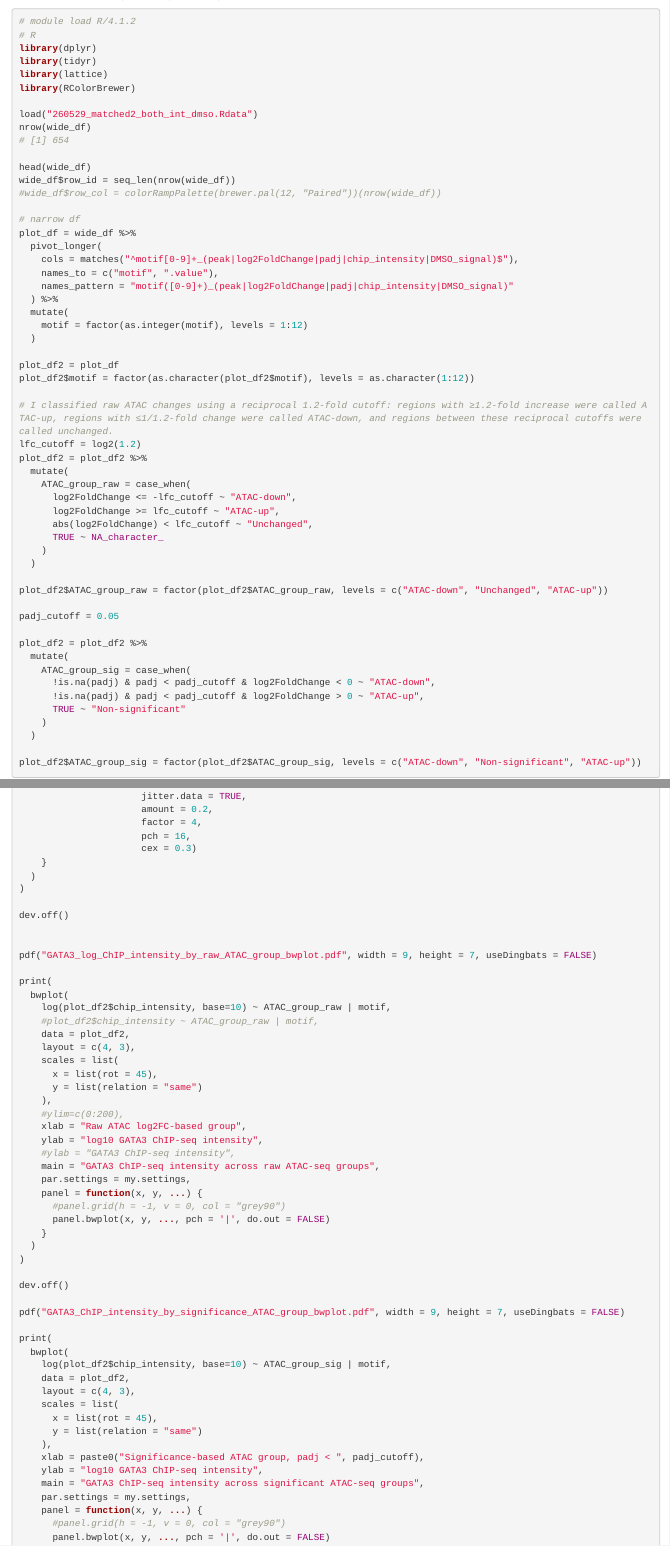
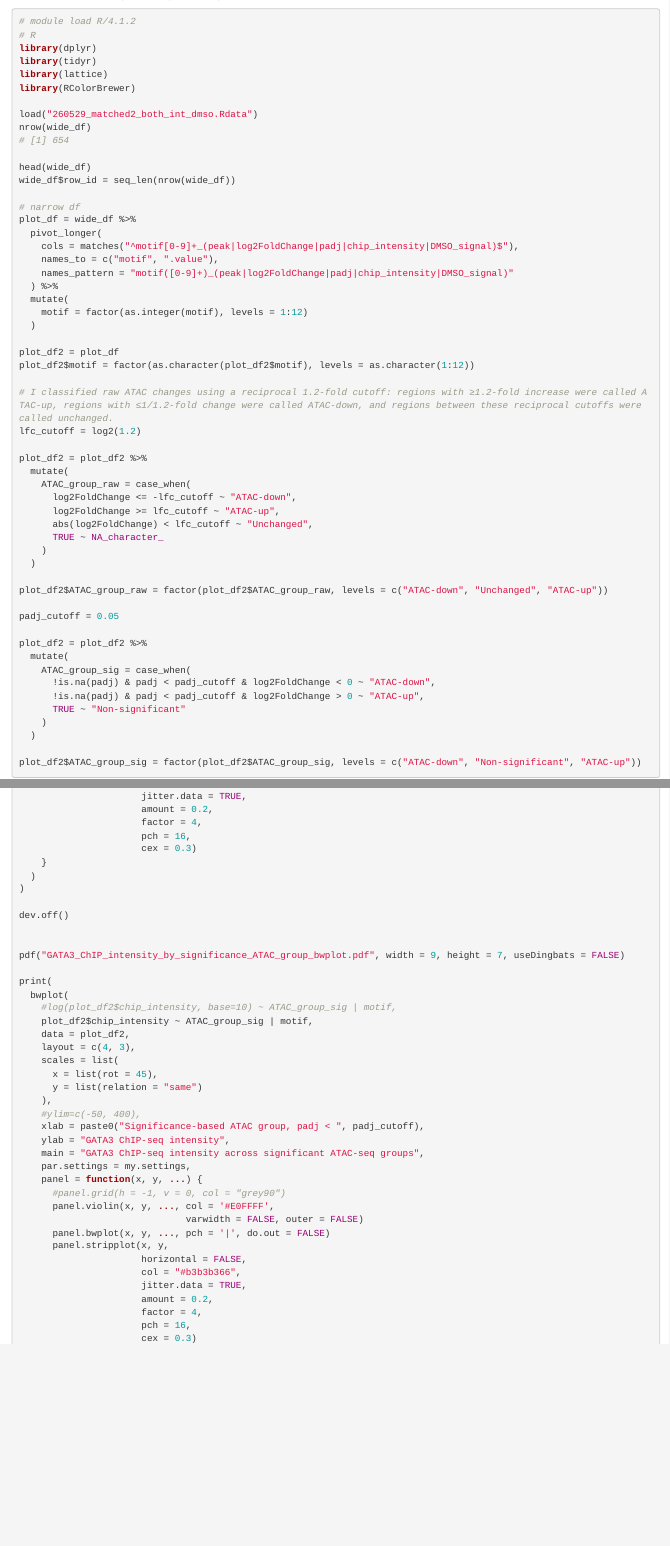
Before and after one commit to guertinlab/gata3_degron, an R Markdown document (ATAC_analysis/GATA3_ATAC_analysis.Rmd): the page in a window 1100 px wide, from 15380 px down, and a second part further down, joined at a grey line. Rendered offline with R 4.5, knitr and Pandoc, with nearby package versions.

Commit message:
Update GATA3_ATAC_analysis.Rmd

```diff
--- a/ATAC_analysis/GATA3_ATAC_analysis.Rmd
+++ b/ATAC_analysis/GATA3_ATAC_analysis.Rmd
@@ -1795,7 +1795,6 @@ nrow(wide_df)
 
 head(wide_df)
 wide_df$row_id = seq_len(nrow(wide_df))
-#wide_df$row_col = colorRampPalette(brewer.pal(12, "Paired"))(nrow(wide_df))
 
 # narrow df
 plot_df = wide_df %>%
@@ -1887,51 +1887,36 @@ print(
 dev.off()
 
 
-pdf("GATA3_log_ChIP_intensity_by_raw_ATAC_group_bwplot.pdf", width = 9, height = 7, useDingbats = FALSE)
+pdf("GATA3_ChIP_intensity_by_significance_ATAC_group_bwplot.pdf", width = 9, height = 7, useDingbats = FALSE)
 
 print(
   bwplot(
-    log(plot_df2$chip_intensity, base=10) ~ ATAC_group_raw | motif,
-    #plot_df2$chip_intensity ~ ATAC_group_raw | motif,
+    #log(plot_df2$chip_intensity, base=10) ~ ATAC_group_sig | motif,
+    plot_df2$chip_intensity ~ ATAC_group_sig | motif,
     data = plot_df2,
     layout = c(4, 3),
     scales = list(
       x = list(rot = 45),
       y = list(relation = "same")
     ),
-    #ylim=c(0:200),
-    xlab = "Raw ATAC log2FC-based group",
-    ylab = "log10 GATA3 ChIP-seq intensity",
-    #ylab = "GATA3 ChIP-seq intensity",
-    main = "GATA3 ChIP-seq intensity across raw ATAC-seq groups",
-    par.settings = my.settings,
-    panel = function(x, y, ...) {
-      #panel.grid(h = -1, v = 0, col = "grey90")
-      panel.bwplot(x, y, ..., pch = '|', do.out = FALSE)
-    }
-  )
-)
-
-dev.off()
-
-pdf("GATA3_ChIP_intensity_by_significance_ATAC_group_bwplot.pdf", width = 9, height = 7, useDingbats = FALSE)
-
-print(
-  bwplot(
-    log(plot_df2$chip_intensity, base=10) ~ ATAC_group_sig | motif,
-    data = plot_df2,
-    layout = c(4, 3),
-    scales = list(
-      x = list(rot = 45),
-      y = list(relation = "same")
-    ),
+    #ylim=c(-50, 400),
     xlab = paste0("Significance-based ATAC group, padj < ", padj_cutoff),
-    ylab = "log10 GATA3 ChIP-seq intensity",
+    ylab = "GATA3 ChIP-seq intensity",
     main = "GATA3 ChIP-seq intensity across significant ATAC-seq groups",
     par.settings = my.settings,
     panel = function(x, y, ...) {
       #panel.grid(h = -1, v = 0, col = "grey90")
+      panel.violin(x, y, ..., col = '#E0FFFF',
+                              varwidth = FALSE, outer = FALSE)
       panel.bwplot(x, y, ..., pch = '|', do.out = FALSE)
+      panel.stripplot(x, y,
+                      horizontal = FALSE,
+                      col = "#b3b3b366",
+                      jitter.data = TRUE,
+                      amount = 0.2,
+                      factor = 4,
+                      pch = 16,
+                      cex = 0.3)
     }
   )
 )
```
Also changed, not shown: ATAC_analysis/GATA3_ATAC_analysis.Rmd (1 more changed lines).
